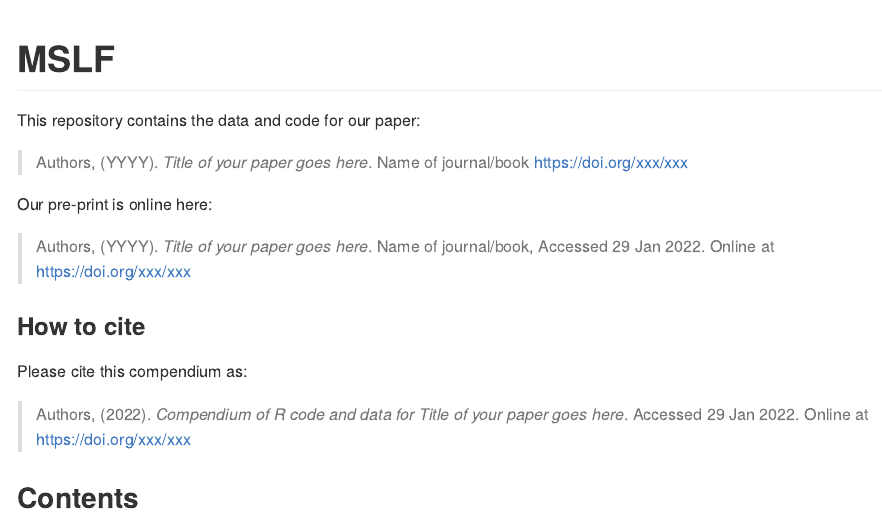
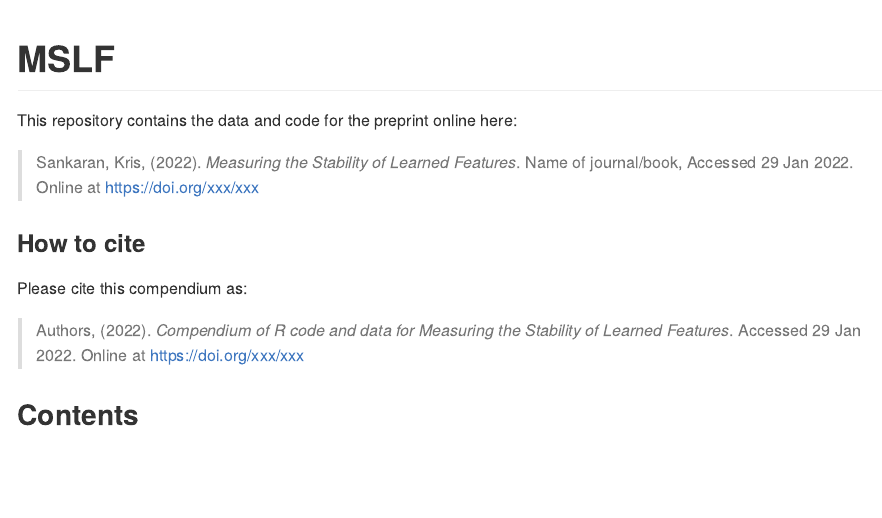
Before and after one commit to krisrs1128/LFBCR, an R Markdown document (README.Rmd): the page in a window 1100 px wide, from its top. Rendered offline with R 4.5, knitr and Pandoc, with nearby package versions; badge pictures from the web are left out.

Commit message:
namespace

```diff
--- a/README.Rmd
+++ b/README.Rmd
@@ -18,13 +18,9 @@ Title <- "Title of your paper goes here"
 
 [![Binder](https://mybinder.org/badge_logo.svg)](https://mybinder.org/v2/gh/krisrs1128/MSLF/master?urlpath=rstudio)
 
-This repository contains the data and code for our paper:
+This repository contains the data and code for the preprint online here:
 
-> Authors, (YYYY). _`r Title`_. Name of journal/book <https://doi.org/xxx/xxx>
-
-Our pre-print is online here:
-
-> Authors, (YYYY). _`r Title`_. Name of journal/book, Accessed `r format(Sys.Date(), "%d %b %Y")`. Online at <https://doi.org/xxx/xxx>
+> Sankaran, Kris, (2022). _`r Title`_. Name of journal/book, Accessed `r format(Sys.Date(), "%d %b %Y")`. Online at <https://doi.org/xxx/xxx>
 
 
 ### How to cite
```
Also changed, not shown: README.Rmd (2 more changed lines), 2 other files.
